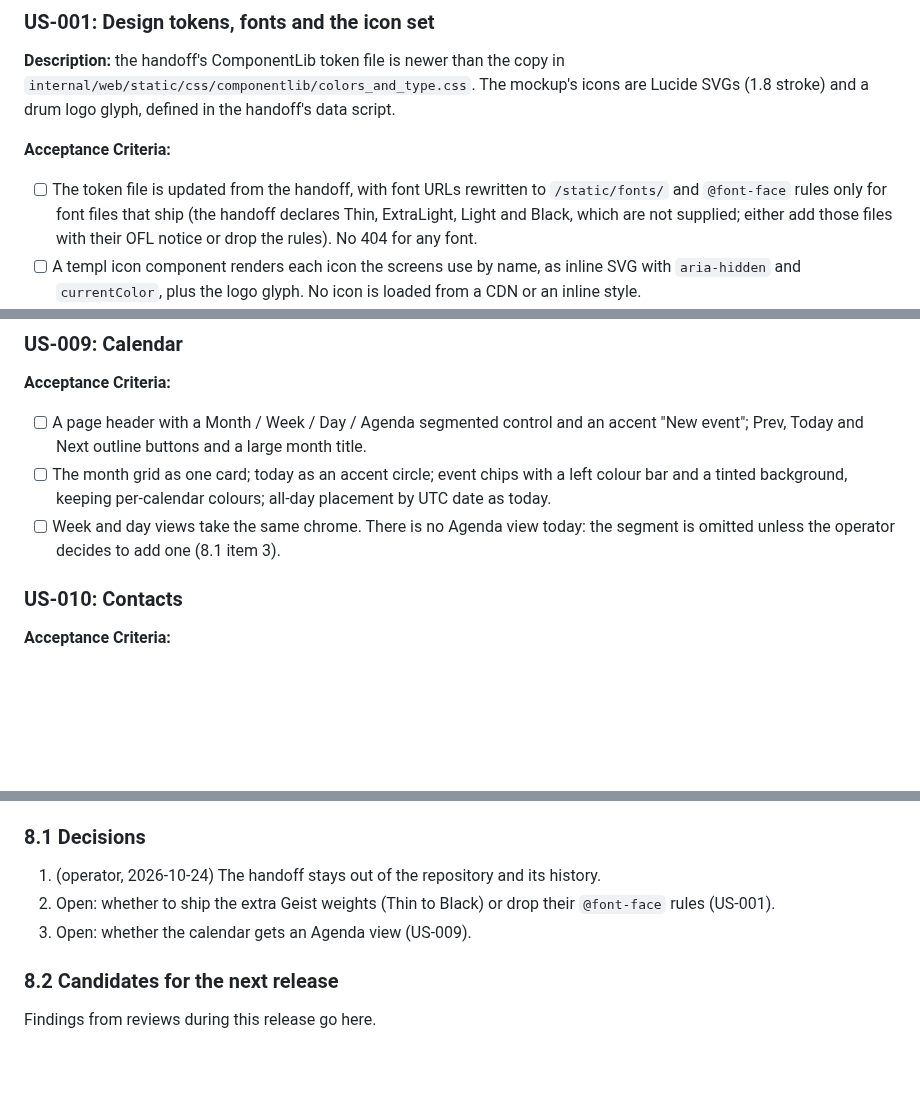
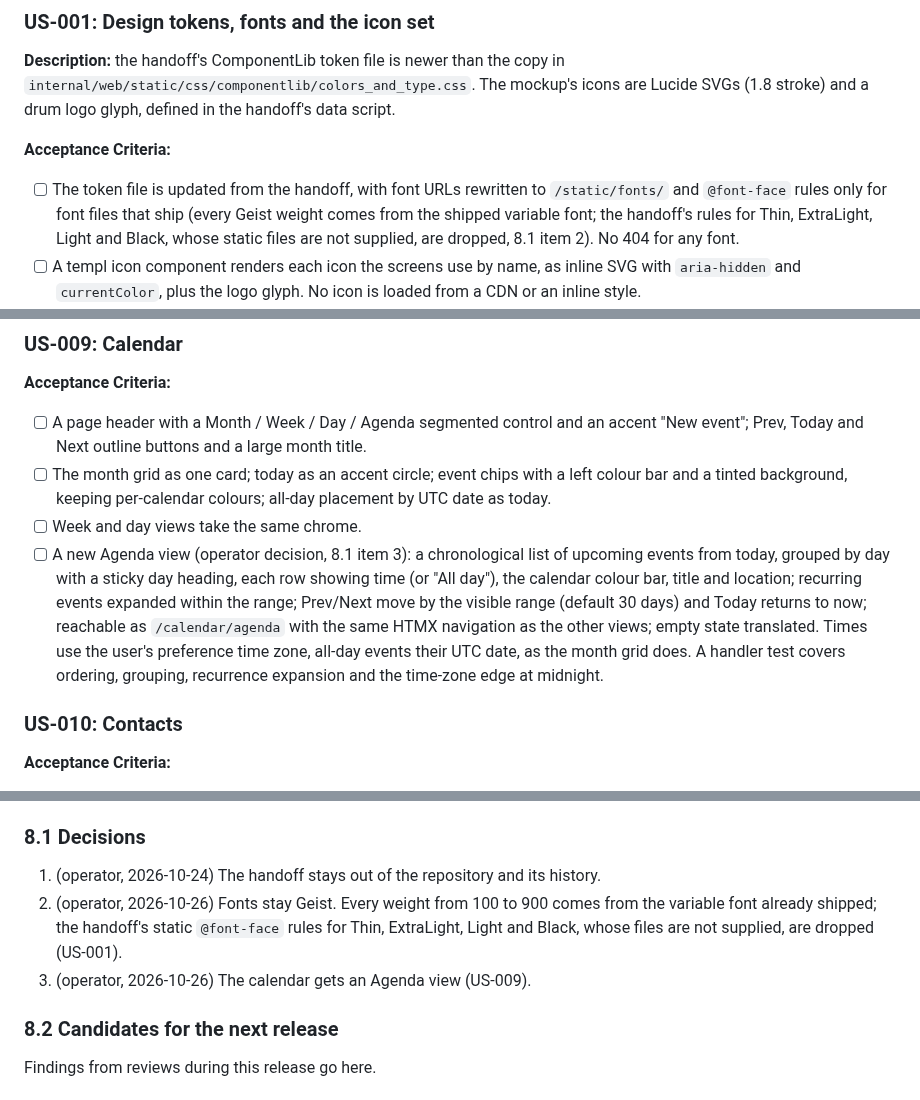
Before and after one commit to bongo-project/bongo, a Markdown page: prds/active/prd-ui-rebuild-v0.13.md, 3 parts joined by grey strips. GitHub-like rendering; blank space fills up the shorter version.

Commit message:
docs(prds): v0.13.0 decisions, Geist via the variable font and an Agenda view (#85)
Claude-Session: https://claude.ai/code/session_01SK3KF6Hw8cmDHigqkoxbcV

Co-authored-by: Lance Haig <lnhaig@gmail.com>

```diff
--- a/prds/active/prd-ui-rebuild-v0.13.md
+++ b/prds/active/prd-ui-rebuild-v0.13.md
@@ -50,9 +50,10 @@ handoff's data script.
 **Acceptance Criteria:**
 - [ ] The token file is updated from the handoff, with font URLs rewritten to
       `/static/fonts/` and `@font-face` rules only for font files that ship
-      (the handoff declares Thin, ExtraLight, Light and Black, which are not
-      supplied; either add those files with their OFL notice or drop the
-      rules). No 404 for any font.
+      (every Geist weight comes from the shipped variable font; the
+      handoff's rules for Thin, ExtraLight, Light and Black, whose static
+      files are not supplied, are dropped, 8.1 item 2). No 404 for any
+      font.
 - [ ] A templ icon component renders each icon the screens use by name, as
       inline SVG with `aria-hidden` and `currentColor`, plus the logo glyph.
       No icon is loaded from a CDN or an inline style.
@@ -179,9 +180,17 @@ attachment flag for messages that were not split.
 - [ ] The month grid as one card; today as an accent circle; event chips
       with a left colour bar and a tinted background, keeping per-calendar
       colours; all-day placement by UTC date as today.
-- [ ] Week and day views take the same chrome. There is no Agenda view
-      today: the segment is omitted unless the operator decides to add one
-      (8.1 item 3).
+- [ ] Week and day views take the same chrome.
+- [ ] A new Agenda view (operator decision, 8.1 item 3): a chronological
+      list of upcoming events from today, grouped by day with a sticky day
+      heading, each row showing time (or "All day"), the calendar colour
+      bar, title and location; recurring events expanded within the range;
+      Prev/Next move by the visible range (default 30 days) and Today
+      returns to now; reachable as `/calendar/agenda` with the same HTMX
+      navigation as the other views; empty state translated. Times use the
+      user's preference time zone, all-day events their UTC date, as the
+      month grid does. A handler test covers ordering, grouping, recurrence
+      expansion and the time-zone edge at midnight.
 
 ### US-010: Contacts
 **Acceptance Criteria:**
@@ -283,9 +292,11 @@ story:
 
 1. (operator, 2026-10-24) The handoff stays out of the repository and its
    history.
-2. Open: whether to ship the extra Geist weights (Thin to Black) or drop
-   their `@font-face` rules (US-001).
-3. Open: whether the calendar gets an Agenda view (US-009).
+2. (operator, 2026-10-26) Fonts stay Geist. Every weight from 100 to 900
+   comes from the variable font already shipped; the handoff's static
+   `@font-face` rules for Thin, ExtraLight, Light and Black, whose files are
+   not supplied, are dropped (US-001).
+3. (operator, 2026-10-26) The calendar gets an Agenda view (US-009).
 
 ### 8.2 Candidates for the next release
 
```
